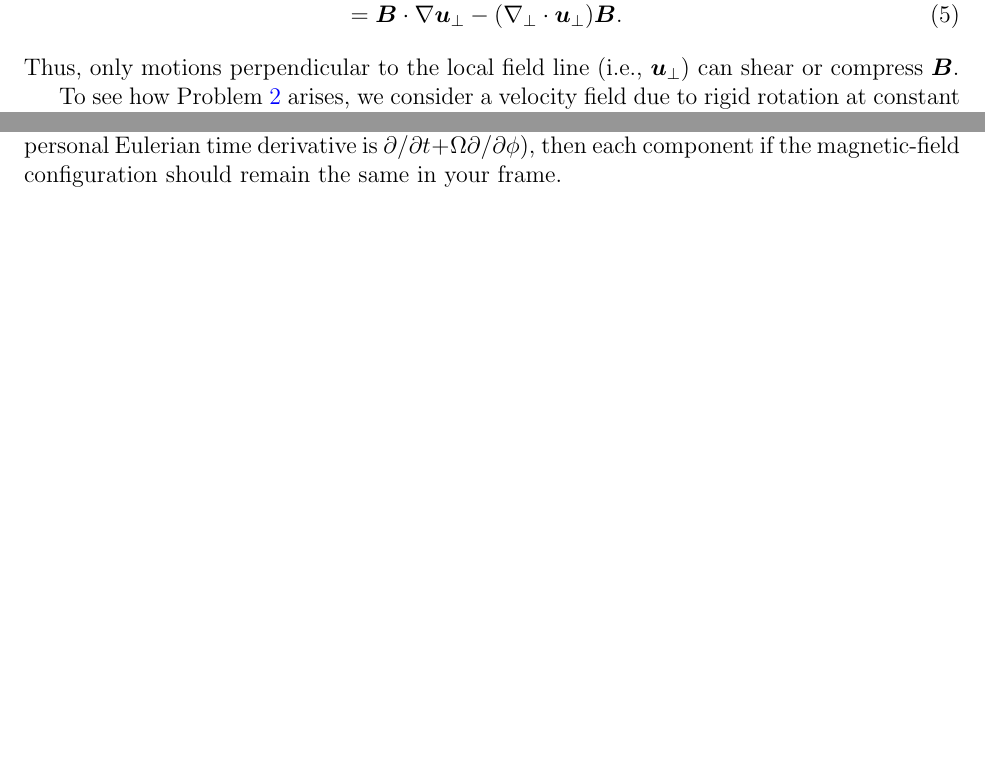
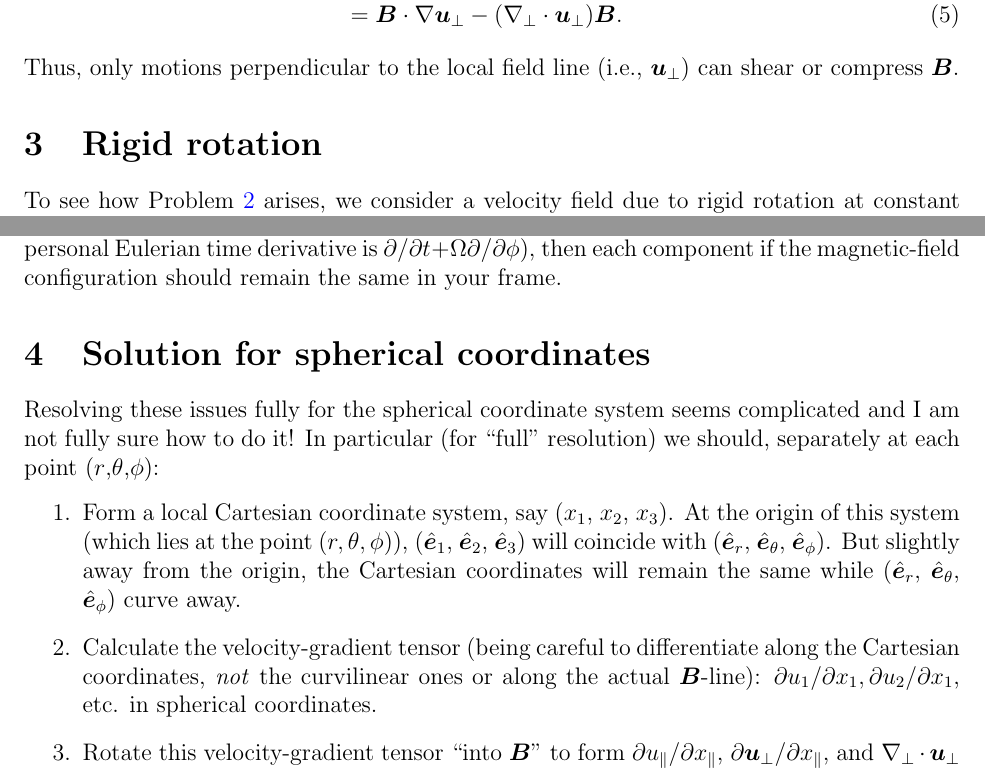
Before and after one commit to illorenzo7/Research_Notes, a LaTeX document (Induction_Spherical/Induction_Spherical.tex): two parts of pages 2 and 3 of 3, joined at a grey line, cut so that both start at the same text, the shorter picture padded with empty space. Compiled offline with pdfLaTeX.

Commit message:
progress

```diff
--- a/Induction_Spherical/Induction_Spherical.tex
+++ b/Induction_Spherical/Induction_Spherical.tex
@@ -69,6 +69,7 @@ We then calculate
 \end{align}
 Thus, only motions perpendicular to the local field line (i.e., $\uperp$) can shear or compress $\vecb$.
 
+\section{Rigid rotation}
 To see how Problem \ref{enum:problem2} arises, we consider a velocity field due to rigid rotation at constant angular velocity $\Omega$ about the $z$-axis in a cylindrical coordinate system:
 \begin{subequations}
 	\begin{align}
@@ -111,4 +112,13 @@ Mathematically, in any coordinate system with an axis of rotational symmetry abo
 	\orr \left(\pderiv{}{t}+\Omega\pderiv{}{\phi}\right)B_\alpha&=0\five\text{for each $\alpha$}.
 \end{align}
 If you think about it, this makes sense: All the rigid rotation does is rotate the whole field configuration around the $z$-axis at the rate $\Omega$. If you decide to also rotate at $\Omega$ (so your personal Eulerian time derivative is $\pderivline{}{t}+\Omega\pderivline{}{\phi}$), then each component if the magnetic-field configuration should remain the same in your frame.
+
+\section{Solution for spherical coordinates}
+Resolving these issues fully for the spherical coordinate system seems complicated and I am not fully sure how to do it! In particular (for ``full" resolution) we should, separately at each point ($r$,$\theta$,$\phi$):
+\begin{enumerate}
+	\item Form a local Cartesian coordinate system, say ($x_1$, $x_2$, $x_3$). At the origin of this system (which lies at the point $(r,\theta,\phi)$), ($\e_1$, $\e_2$, $\e_3$) will coincide with ($\er$, $\et$, $\ep$). But slightly away from the origin, the Cartesian coordinates will remain the same while ($\er$, $\et$, $\ep$) curve away.
+	\item Calculate the velocity-gradient tensor (being careful to differentiate along the Cartesian coordinates, \textit{not} the curvilinear ones or along the actual $\vecb$-line): $\pderivline{u_1}{x_1},\pderivline{u_2}{x_1}$, etc. in spherical coordinates.
+	\item Rotate this velocity-gradient tensor ``into $\vecb$" to form $\pderivline{\upar}{\xpar}$, $\pderivline{\uperp}{\xpar}$, and $\nabla_\perp\cdot\uperp$
+\end{enumerate}
+
 \end{document}
```
Also changed, not shown: Induction_Spherical/Induction_Spherical.pdf.
